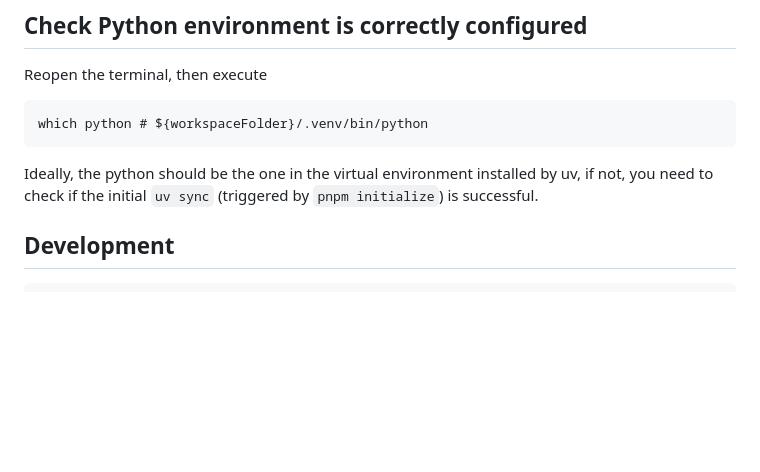
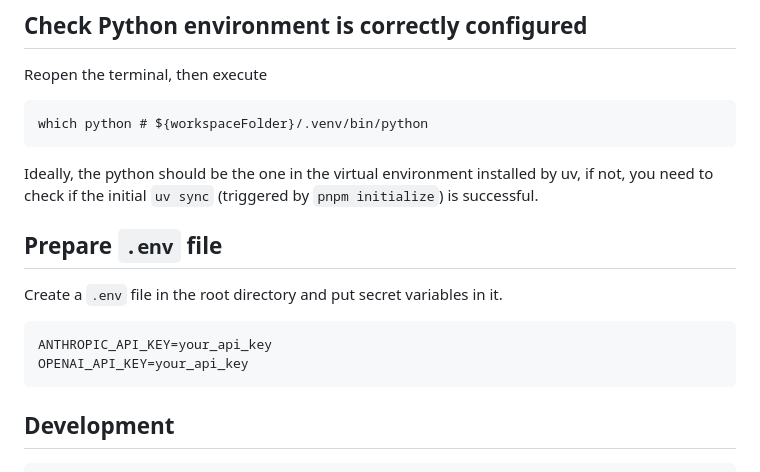
Before and after one commit to yf-yang/typescript-python-monorepo-template, a Markdown page: README.md, the part around the change. GitHub-like rendering; blank space fills up the shorter version.

Commit message:
docs: doc .env file

````diff
--- a/README.md
+++ b/README.md
@@ -43,6 +43,13 @@ Reopen the terminal, then execute
 which python # ${workspaceFolder}/.venv/bin/python
 ```
 Ideally, the python should be the one in the virtual environment installed by uv, if not, you need to check if the initial `uv sync` (triggered by `pnpm initialize`) is successful.
+
+## Prepare `.env` file
+Create a `.env` file in the root directory and put secret variables in it.
+```
+ANTHROPIC_API_KEY=your_api_key
+OPENAI_API_KEY=your_api_key
+```
 
 ## Development
 ```
````
